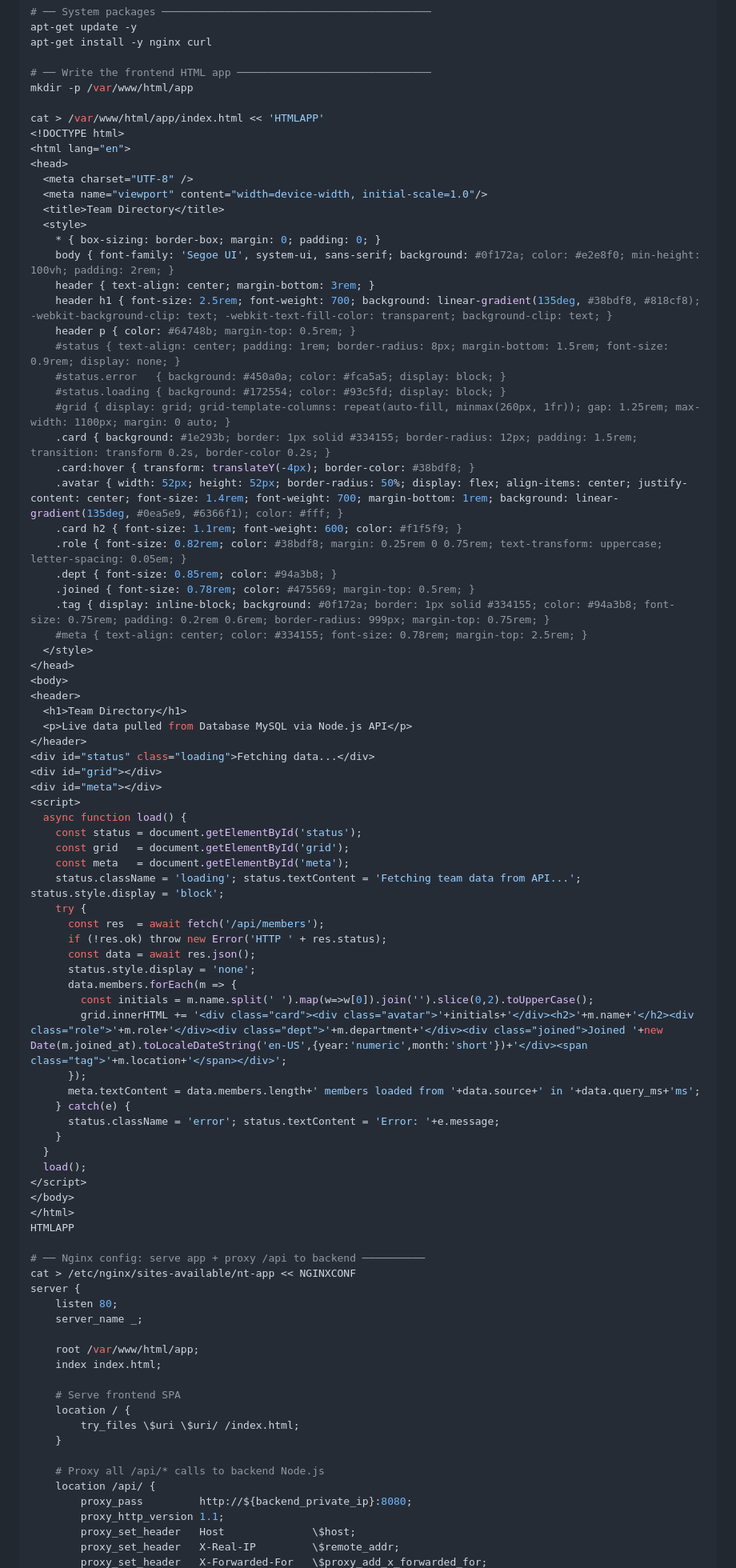
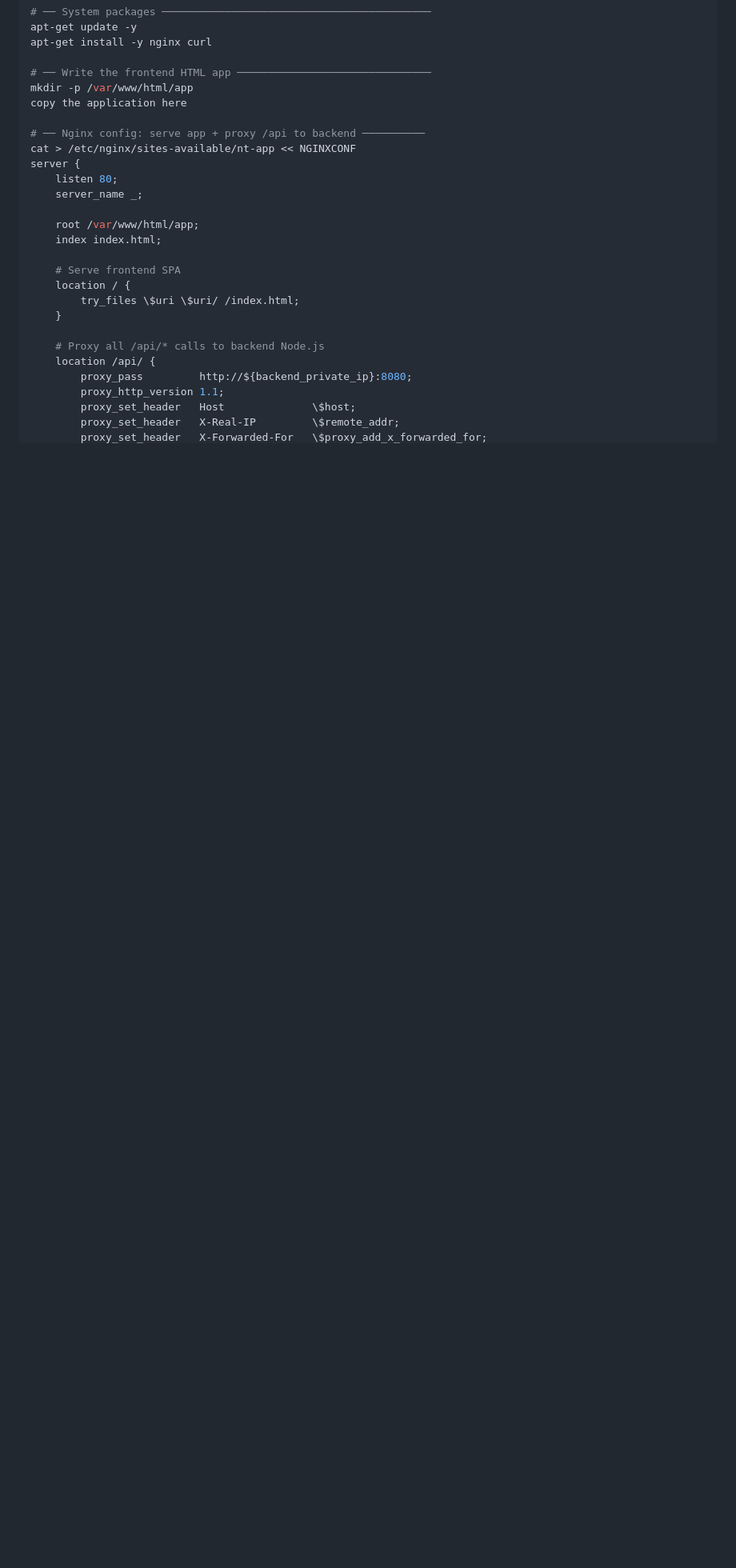
Before and after one commit to Newt20/3Tier-Deploy-Using-Terraform, a Markdown page: README.md, the part around the change. Shown at 80% size. GitHub-like rendering; blank space fills up the shorter version.

```diff
--- a/README.md
+++ b/README.md
@@ -88,68 +88,7 @@ apt-get install -y nginx curl
 
 # ── Write the frontend HTML app ───────────────────────────────
 mkdir -p /var/www/html/app
-
-cat > /var/www/html/app/index.html << 'HTMLAPP'
-<!DOCTYPE html>
-<html lang="en">
-<head>
-  <meta charset="UTF-8" />
-  <meta name="viewport" content="width=device-width, initial-scale=1.0"/>
-  <title>Team Directory</title>
-  <style>
-    * { box-sizing: border-box; margin: 0; padding: 0; }
-    body { font-family: 'Segoe UI', system-ui, sans-serif; background: #0f172a; color: #e2e8f0; min-height: 100vh; padding: 2rem; }
-    header { text-align: center; margin-bottom: 3rem; }
-    header h1 { font-size: 2.5rem; font-weight: 700; background: linear-gradient(135deg, #38bdf8, #818cf8); -webkit-background-clip: text; -webkit-text-fill-color: transparent; background-clip: text; }
-    header p { color: #64748b; margin-top: 0.5rem; }
-    #status { text-align: center; padding: 1rem; border-radius: 8px; margin-bottom: 1.5rem; font-size: 0.9rem; display: none; }
-    #status.error   { background: #450a0a; color: #fca5a5; display: block; }
-    #status.loading { background: #172554; color: #93c5fd; display: block; }
-    #grid { display: grid; grid-template-columns: repeat(auto-fill, minmax(260px, 1fr)); gap: 1.25rem; max-width: 1100px; margin: 0 auto; }
-    .card { background: #1e293b; border: 1px solid #334155; border-radius: 12px; padding: 1.5rem; transition: transform 0.2s, border-color 0.2s; }
-    .card:hover { transform: translateY(-4px); border-color: #38bdf8; }
-    .avatar { width: 52px; height: 52px; border-radius: 50%; display: flex; align-items: center; justify-content: center; font-size: 1.4rem; font-weight: 700; margin-bottom: 1rem; background: linear-gradient(135deg, #0ea5e9, #6366f1); color: #fff; }
-    .card h2 { font-size: 1.1rem; font-weight: 600; color: #f1f5f9; }
-    .role { font-size: 0.82rem; color: #38bdf8; margin: 0.25rem 0 0.75rem; text-transform: uppercase; letter-spacing: 0.05em; }
-    .dept { font-size: 0.85rem; color: #94a3b8; }
-    .joined { font-size: 0.78rem; color: #475569; margin-top: 0.5rem; }
-    .tag { display: inline-block; background: #0f172a; border: 1px solid #334155; color: #94a3b8; font-size: 0.75rem; padding: 0.2rem 0.6rem; border-radius: 999px; margin-top: 0.75rem; }
-    #meta { text-align: center; color: #334155; font-size: 0.78rem; margin-top: 2.5rem; }
-  </style>
-</head>
-<body>
-<header>
-  <h1>Team Directory</h1>
-  <p>Live data pulled from Database MySQL via Node.js API</p>
-</header>
-<div id="status" class="loading">Fetching data...</div>
-<div id="grid"></div>
-<div id="meta"></div>
-<script>
-  async function load() {
-    const status = document.getElementById('status');
-    const grid   = document.getElementById('grid');
-    const meta   = document.getElementById('meta');
-    status.className = 'loading'; status.textContent = 'Fetching team data from API...'; status.style.display = 'block';
-    try {
-      const res  = await fetch('/api/members');
-      if (!res.ok) throw new Error('HTTP ' + res.status);
-      const data = await res.json();
-      status.style.display = 'none';
-      data.members.forEach(m => {
-        const initials = m.name.split(' ').map(w=>w[0]).join('').slice(0,2).toUpperCase();
-        grid.innerHTML += '<div class="card"><div class="avatar">'+initials+'</div><h2>'+m.name+'</h2><div class="role">'+m.role+'</div><div class="dept">'+m.department+'</div><div class="joined">Joined '+new Date(m.joined_at).toLocaleDateString('en-US',{year:'numeric',month:'short'})+'</div><span class="tag">'+m.location+'</span></div>';
-      });
-      meta.textContent = data.members.length+' members loaded from '+data.source+' in '+data.query_ms+'ms';
-    } catch(e) {
-      status.className = 'error'; status.textContent = 'Error: '+e.message;
-    }
-  }
-  load();
-</script>
-</body>
-</html>
-HTMLAPP
+copy the application here
 
 # ── Nginx config: serve app + proxy /api to backend ──────────
 cat > /etc/nginx/sites-available/nt-app << NGINXCONF
```
